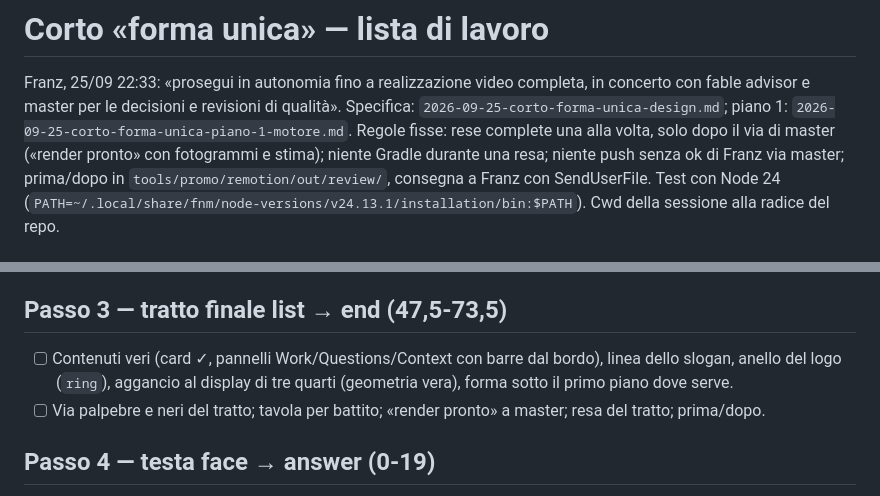
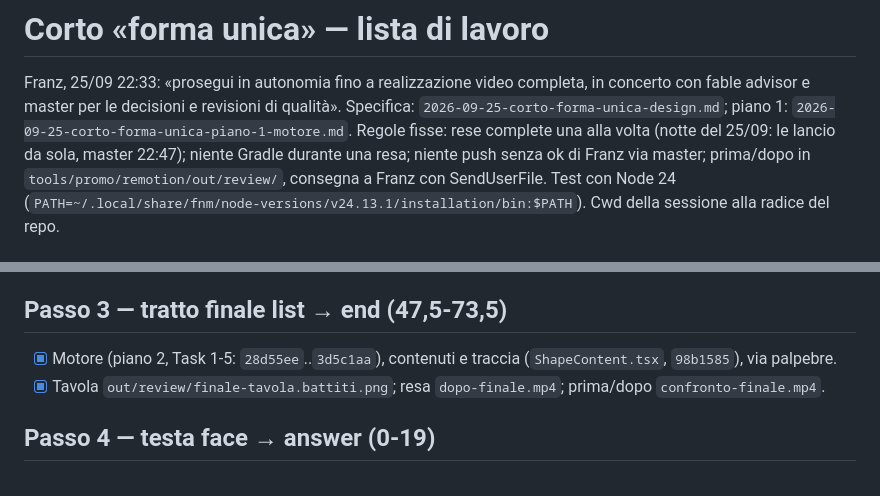
Before and after one commit to frsorrentino/claude-master-watch, a Markdown page: docs/plans/2026-09-25-corto-forma-unica-TASKS.md, 2 parts joined by grey strips. Rendered like a GitHub page.

Commit message:
docs(plans): final stretch done in the task list

```diff
--- a/docs/plans/2026-09-25-corto-forma-unica-TASKS.md
+++ b/docs/plans/2026-09-25-corto-forma-unica-TASKS.md
@@ -2,8 +2,8 @@
 
 Franz, 25/09 22:33: «prosegui in autonomia fino a realizzazione video completa, in concerto con fable advisor e master
 per le decisioni e revisioni di qualità». Specifica: `2026-09-25-corto-forma-unica-design.md`; piano 1:
-`2026-09-25-corto-forma-unica-piano-1-motore.md`. Regole fisse: rese complete una alla volta, solo dopo il via di master
-(«render pronto» con fotogrammi e stima); niente Gradle durante una resa; niente push senza ok di Franz via master;
+`2026-09-25-corto-forma-unica-piano-1-motore.md`. Regole fisse: rese complete una alla volta (notte del 25/09: le lancio da sola,
+master 22:47); niente Gradle durante una resa; niente push senza ok di Franz via master;
 prima/dopo in `tools/promo/remotion/out/review/`, consegna a Franz con SendUserFile. Test con Node 24
 (`PATH=~/.local/share/fnm/node-versions/v24.13.1/installation/bin:$PATH`). Cwd della sessione alla radice del repo.
 
@@ -18,9 +18,8 @@ prima/dopo in `tools/promo/remotion/out/review/`, consegna a Franz con SendUserF
 - [x] Resa `ShapeBoard` 0,25× + `battiti.py` (`out/review/forma.battiti.png`); master: passo 2 verificato.
 
 ## Passo 3 — tratto finale list → end (47,5-73,5)
-- [ ] Contenuti veri (card ✓, pannelli Work/Questions/Context con barre dal bordo), linea dello slogan, anello del logo
-      (`ring`), aggancio al display di tre quarti (geometria vera), forma sotto il primo piano dove serve.
-- [ ] Via palpebre e neri del tratto; tavola per battito; «render pronto» a master; resa del tratto; prima/dopo.
+- [x] Motore (piano 2, Task 1-5: `28d55ee`..`3d5c1aa`), contenuti e traccia (`ShapeContent.tsx`, `98b1585`), via palpebre.
+- [x] Tavola `out/review/finale-tavola.battiti.png`; resa `dopo-finale.mp4`; prima/dopo `confronto-finale.mp4`.
 
 ## Passo 4 — testa face → answer (0-19)
 - [ ] Notifica come copia del display (omografia), voce, tasti, `bump()` → molla ζ 0,7, takeover → chiave; 18-19 vivo.
```
